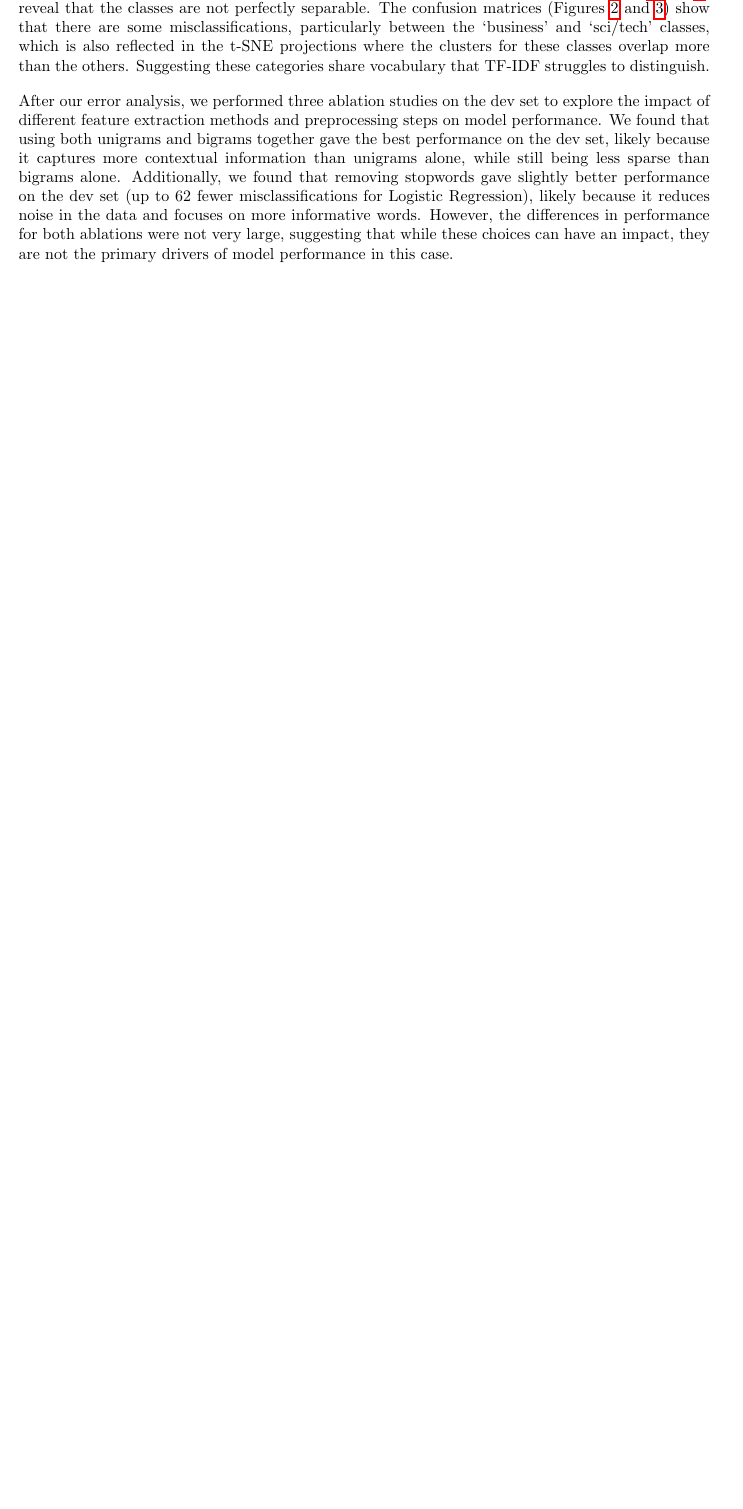
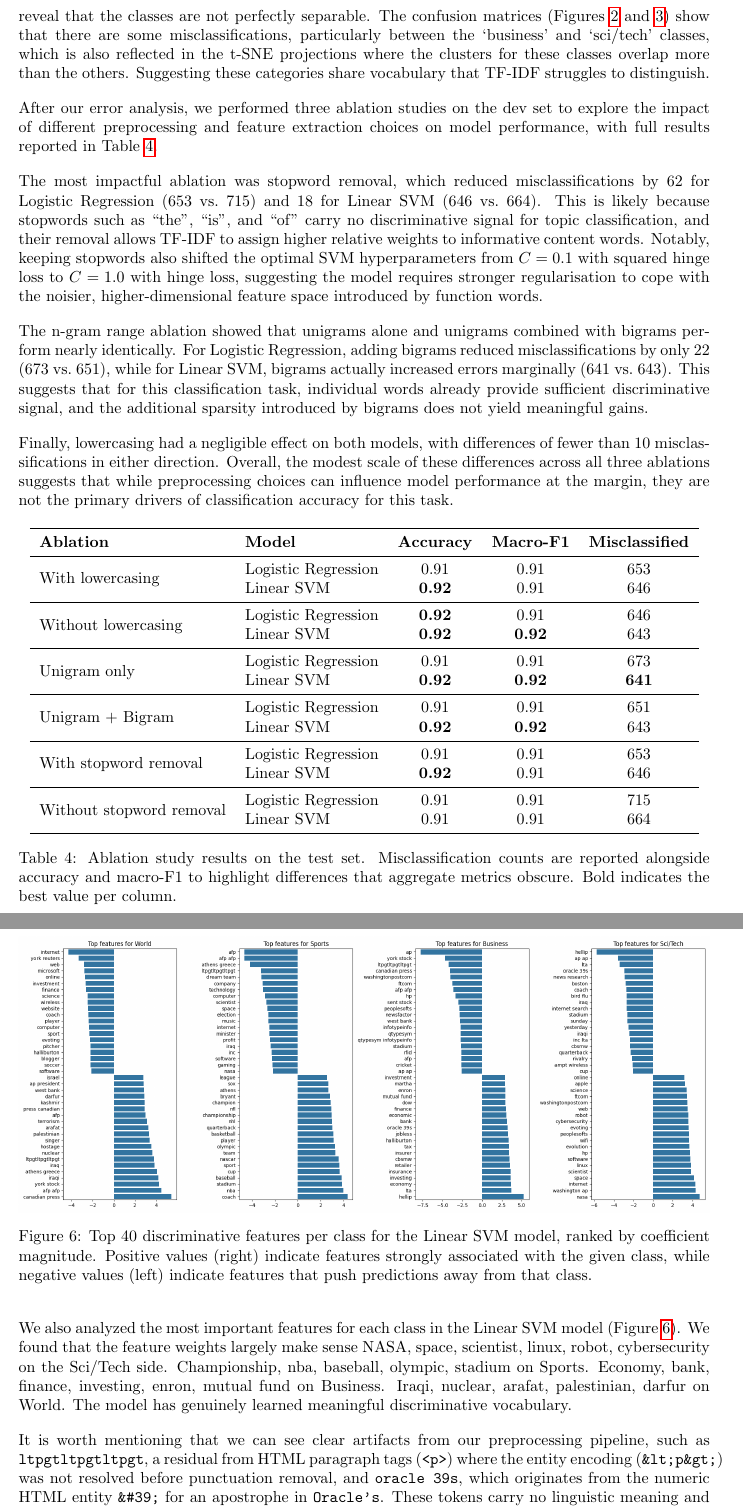
Before and after one commit to ponderingpenguins/natural-language-processing, a LaTeX problem sheet (assignment1/report/nlp_1.tex, which reads assignment1/report/preamble.tex, assignment1/report/sections/6_discussion.tex): part of page 7 of 10 before the commit and two parts of pages 7 and 8 of 11 after it, the two joined at a grey line, cut so that both start at the same text, the shorter picture padded with empty space. Compiled offline with pdfLaTeX.

Commit message:
fourth draft

```diff
--- a/assignment1/report/preamble.tex
+++ b/assignment1/report/preamble.tex
@@ -17,6 +17,7 @@
 \usepackage{booktabs}
 \usepackage{array}
 \usepackage{pdflscape}
+\usepackage{multirow}
 \usetikzlibrary{positioning,arrows.meta,fit,backgrounds}
 
 % our packages
--- a/assignment1/report/sections/6_discussion.tex
+++ b/assignment1/report/sections/6_discussion.tex
@@ -4,7 +4,71 @@ In this section, we discuss the results of our experiments and analyze the perfo
 
 It is evident from the results that both models perform quite well on the test set, with accuracies and macro-F1 scores above 0.90. This indicates that the TF-IDF features are effective for this classification task. However, the t-SNE projections of the test set predictions (Figures \ref{fig:linear_svm_test_prediction_map} and \ref{fig:logistic_regression_test_prediction_map}) reveal that the classes are not perfectly separable. The confusion matrices (Figures \ref{fig:linear_svm_test_confusion_matrix} and \ref{fig:logistic_regression_test_confusion_matrix}) show that there are some misclassifications, particularly between the `business' and `sci/tech' classes, which is also reflected in the t-SNE projections where the clusters for these classes overlap more than the others. Suggesting these categories share vocabulary that TF-IDF struggles to distinguish.
 
-After our error analysis, we performed three ablation studies on the dev set to explore the impact of different feature extraction methods and preprocessing steps on model performance. We found that using both unigrams and bigrams together gave the best performance on the dev set, likely because it captures more contextual information than unigrams alone, while still being less sparse than bigrams alone. Additionally, we found that removing stopwords gave slightly better performance on the dev set (up to 62 fewer misclassifications for Logistic Regression), likely because it reduces noise in the data and focuses on more informative words. However, the differences in performance for both ablations were not very large, suggesting that while these choices can have an impact, they are not the primary drivers of model performance in this case.
+After our error analysis, we performed three ablation studies on the dev set to explore the impact
+of different preprocessing and feature extraction choices on model performance, with full results
+reported in Table \ref{tab:ablation}.
+
+The most impactful ablation was stopword removal, which reduced misclassifications by 62 for
+Logistic Regression (653 vs.\ 715) and 18 for Linear SVM (646 vs.\ 664). This is likely because
+stopwords such as ``the'', ``is'', and ``of'' carry no discriminative signal for topic classification,
+and their removal allows TF-IDF to assign higher relative weights to informative content words.
+Notably, keeping stopwords also shifted the optimal SVM hyperparameters from $C=0.1$ with
+squared hinge loss to $C=1.0$ with hinge loss, suggesting the model requires stronger regularisation
+to cope with the noisier, higher-dimensional feature space introduced by function words.
+
+The n-gram range ablation showed that unigrams alone and unigrams combined with bigrams perform
+nearly identically. For Logistic Regression, adding bigrams reduced misclassifications by only 22
+(673 vs.\ 651), while for Linear SVM, bigrams actually increased errors marginally (641 vs.\ 643).
+This suggests that for this classification task, individual words already provide sufficient
+discriminative signal, and the additional sparsity introduced by bigrams does not yield meaningful gains.
+
+Finally, lowercasing had a negligible effect on both models, with differences of fewer than 10
+misclassifications in either direction. Overall, the modest scale of these differences across all
+three ablations suggests that while preprocessing choices can influence model performance at the
+margin, they are not the primary drivers of classification accuracy for this task.
+
+\begin{table}[h]
+\centering
+\begin{tabular}{llccc}
+\toprule
+\textbf{Ablation} & \textbf{Model} & \textbf{Accuracy} & \textbf{Macro-F1} & \textbf{Misclassified} \\
+\midrule
+\multirow{2}{*}{With lowercasing} & Logistic Regression & 0.91 & 0.91 & 653 \\
+                                   & Linear SVM          & \textbf{0.92} & 0.91 & 646 \\
+\midrule
+\multirow{2}{*}{Without lowercasing} & Logistic Regression & \textbf{0.92} & 0.91 & 646 \\
+                                      & Linear SVM          & \textbf{0.92} & \textbf{0.92} & 643 \\
+\midrule
+\multirow{2}{*}{Unigram only} & Logistic Regression & 0.91 & 0.91 & 673 \\
+                               & Linear SVM          & \textbf{0.92} & \textbf{0.92} & \textbf{641} \\
+\midrule
+\multirow{2}{*}{Unigram + Bigram} & Logistic Regression & 0.91 & 0.91 & 651 \\
+                                   & Linear SVM          & \textbf{0.92} & \textbf{0.92} & 643 \\
+\midrule
+\multirow{2}{*}{With stopword removal} & Logistic Regression & 0.91 & 0.91 & 653 \\
+                                        & Linear SVM          & \textbf{0.92} & 0.91 & 646 \\
+\midrule
+\multirow{2}{*}{Without stopword removal} & Logistic Regression & 0.91 & 0.91 & 715 \\
+                                           & Linear SVM          & 0.91 & 0.91 & 664 \\
+\bottomrule
+\end{tabular}
+\caption{Ablation study results on the test set. Misclassification counts are reported alongside accuracy and macro-F1 to highlight differences that aggregate metrics obscure. Bold indicates the best value per column.}
+\label{tab:ablation}
+\end{table}
+
+We also analyzed the most important features for each class in the Linear SVM model (Figure \ref{fig:linear_svm_top_features}). We found that the feature weights largely make sense NASA, space, scientist, linux, robot, cybersecurity on the Sci/Tech side. Championship, nba, baseball, olympic, stadium on Sports. Economy, bank, finance, investing, enron, mutual fund on Business. Iraqi, nuclear, arafat, palestinian, darfur on World. The model has genuinely learned meaningful discriminative vocabulary.
+
+It is worth mentioning that we can see clear artifacts from our preprocessing pipeline, such as \verb|ltpgtltpgtltpgt|, a residual from HTML paragraph tags (\verb|<p>|) where the entity encoding (\verb|&lt;p&gt;|) was not resolved before punctuation removal, and \verb|oracle 39s|, which originates from the numeric HTML entity \verb|&#39;| for an apostrophe in \verb|Oracle's|. These tokens carry no linguistic meaning and could be eliminated by applying \verb|html.unescape()| prior to preprocessing.
+
+It gets tricky when trying to explain why buisness and sci/tech are confused. The top features are meaningful for both classes, and there is no overlap in the top features for these classes, so it is not a case that a word like "technology" is pulling an article into both classes. Instead, it must be that some articles have a mix of features from both classes. For example, an article about "nasa" (a top feature for sci/tech) that also mentions "investing" or "economy" (top features for business) might be difficult for the model to classify correctly, especially if the TF-IDF scores for the business-related terms are higher than those for the sci/tech-related terms. This is one of the main limitations of the TF-IDF representation, which does not capture the context in which words are used, and can lead to misclassifications when articles contain a mix of features from different classes.
+
+% most important features per class in the SVM
+\begin{figure}
+    \centering
+    \includegraphics[width=1\textwidth]{../figures/linear_svm_top_features.png}
+    \caption{Top 40 discriminative features per class for the Linear SVM model, ranked by coefficient magnitude. Positive values (right) indicate features strongly associated with the given class, while negative values (left) indicate features that push predictions away from that class.}
+    \label{fig:linear_svm_top_features}
+\end{figure}
 
 
 
```
Also changed, not shown: assignment1/report/sections/1_dataset_setup.tex (+4 -16 lines), assignment1/report/sections/3_experimental_protocol.tex (+1 -3 lines), assignment1/report/sections/4_results.tex (+10 -10 lines), assignment1/report/sections/5_error_analysis.tex (+1 -1 lines), assignment1/report/figures/linear_svm_top_features.png (renamed from assignment1/report/figures/Linear SVM_top_features.png), assignment1/report/nlp_1.pdf.
